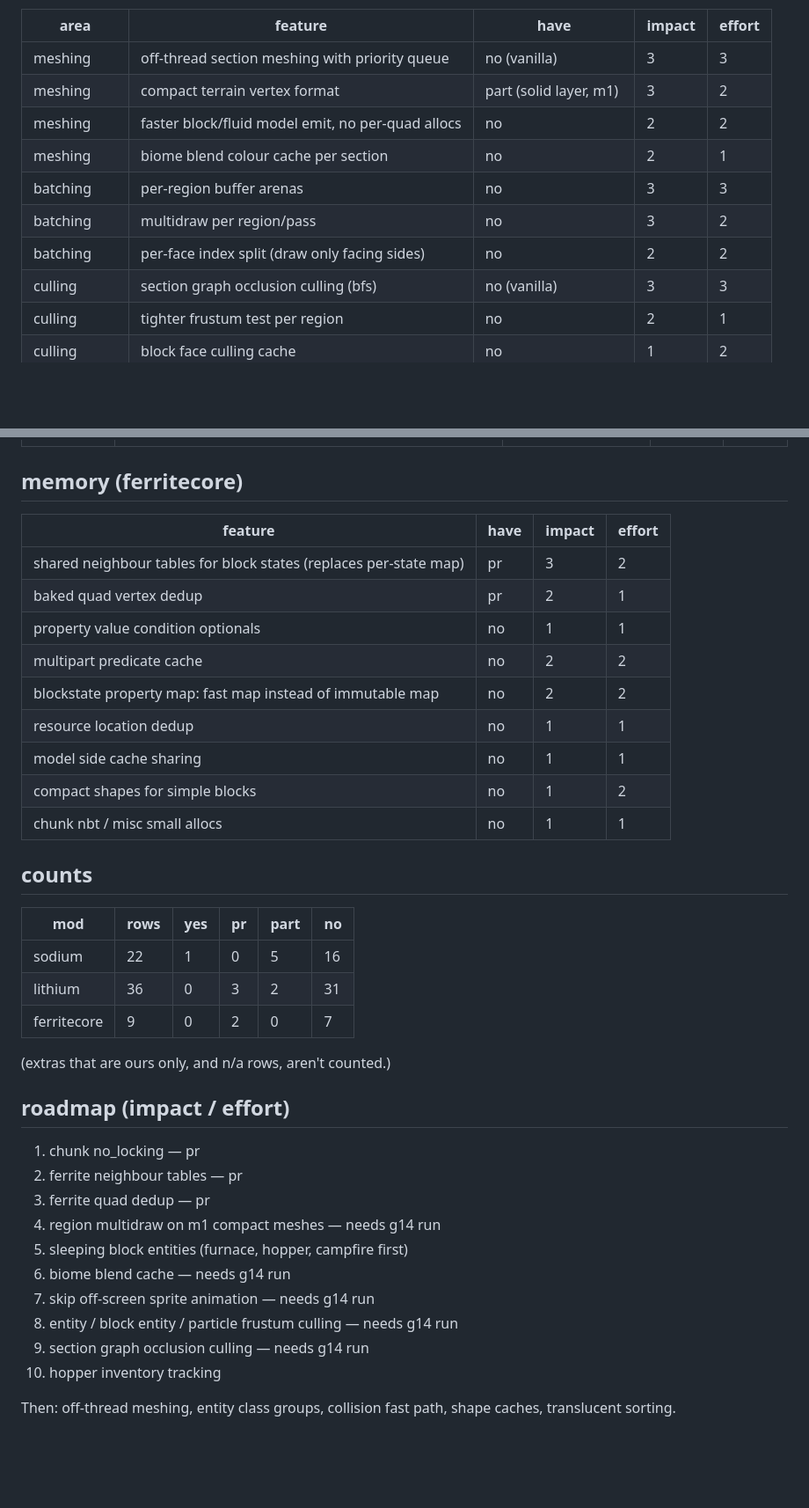
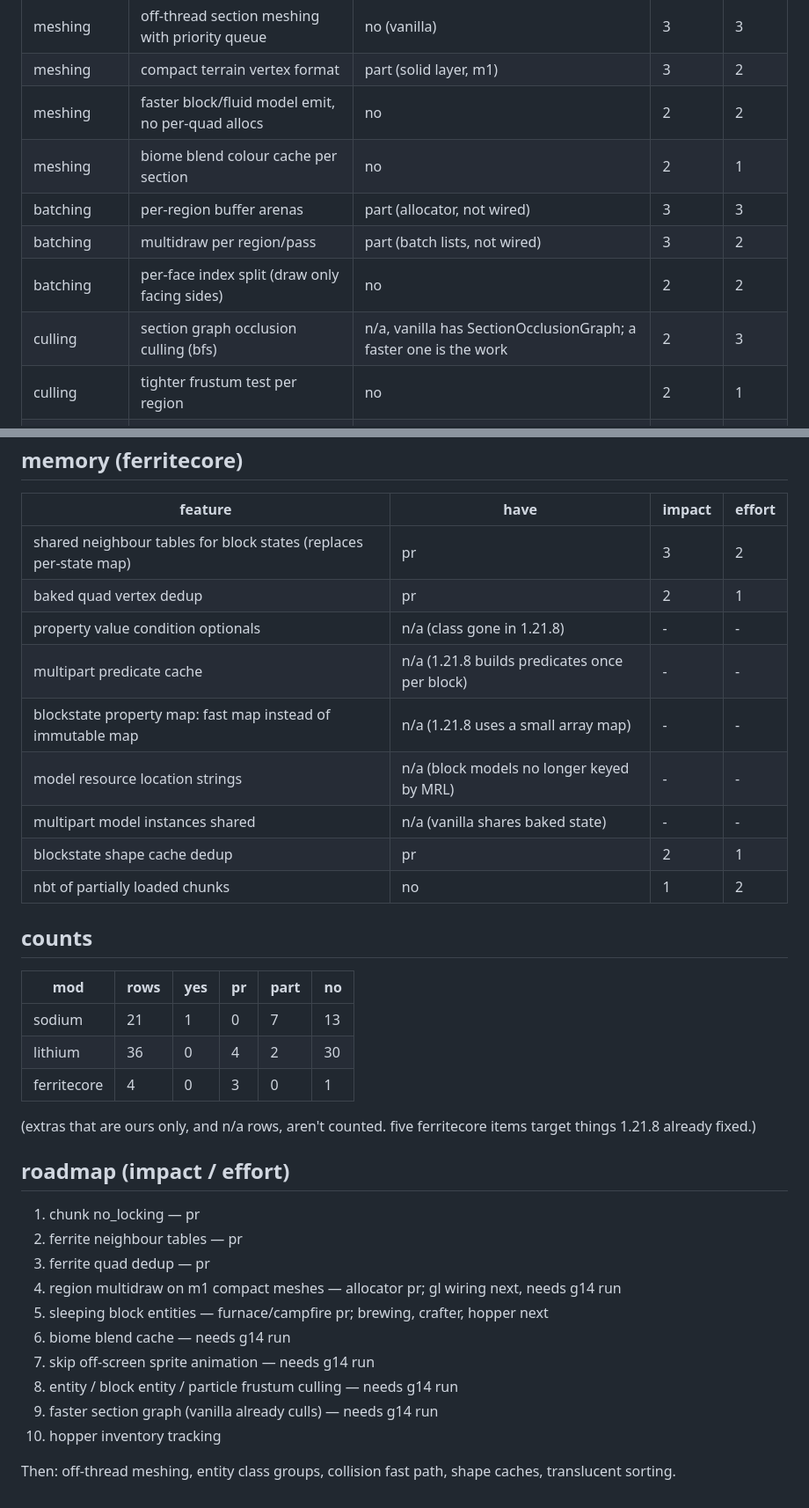
Before and after one commit to ilikemacos/quillcore, a Markdown page: docs/parity.md, 2 parts joined by grey strips. Shown at 88% size. Drawn GitHub-style; blank space fills up the shorter version.

Commit message:
docs: update parity after second batch

```diff
--- a/docs/parity.md
+++ b/docs/parity.md
@@ -15,10 +15,10 @@ impact / effort: 1 (low) to 3 (high).
 | meshing | compact terrain vertex format | part (solid layer, m1) | 3 | 2 |
 | meshing | faster block/fluid model emit, no per-quad allocs | no | 2 | 2 |
 | meshing | biome blend colour cache per section | no | 2 | 1 |
-| batching | per-region buffer arenas | no | 3 | 3 |
-| batching | multidraw per region/pass | no | 3 | 2 |
+| batching | per-region buffer arenas | part (allocator, not wired) | 3 | 3 |
+| batching | multidraw per region/pass | part (batch lists, not wired) | 3 | 2 |
 | batching | per-face index split (draw only facing sides) | no | 2 | 2 |
-| culling | section graph occlusion culling (bfs) | no (vanilla) | 3 | 3 |
+| culling | section graph occlusion culling (bfs) | n/a, vanilla has SectionOcclusionGraph; a faster one is the work | 2 | 3 |
 | culling | tighter frustum test per region | no | 2 | 1 |
 | culling | block face culling cache | no | 1 | 2 |
 | translucency | per-section translucent sorting off-thread | no | 2 | 3 |
@@ -84,35 +84,35 @@ impact / effort: 1 (low) to 3 (high).
 |---|---|---|---|
 | shared neighbour tables for block states (replaces per-state map) | pr | 3 | 2 |
 | baked quad vertex dedup | pr | 2 | 1 |
-| property value condition optionals | no | 1 | 1 |
-| multipart predicate cache | no | 2 | 2 |
-| blockstate property map: fast map instead of immutable map | no | 2 | 2 |
-| resource location dedup | no | 1 | 1 |
-| model side cache sharing | no | 1 | 1 |
-| compact shapes for simple blocks | no | 1 | 2 |
-| chunk nbt / misc small allocs | no | 1 | 1 |
+| property value condition optionals | n/a (class gone in 1.21.8) | - | - |
+| multipart predicate cache | n/a (1.21.8 builds predicates once per block) | - | - |
+| blockstate property map: fast map instead of immutable map | n/a (1.21.8 uses a small array map) | - | - |
+| model resource location strings | n/a (block models no longer keyed by MRL) | - | - |
+| multipart model instances shared | n/a (vanilla shares baked state) | - | - |
+| blockstate shape cache dedup | pr | 2 | 1 |
+| nbt of partially loaded chunks | no | 1 | 2 |
 
 ## counts
 
 | mod | rows | yes | pr | part | no |
 |---|---|---|---|---|---|
-| sodium | 22 | 1 | 0 | 5 | 16 |
-| lithium | 36 | 0 | 3 | 2 | 31 |
-| ferritecore | 9 | 0 | 2 | 0 | 7 |
+| sodium | 21 | 1 | 0 | 7 | 13 |
+| lithium | 36 | 0 | 4 | 2 | 30 |
+| ferritecore | 4 | 0 | 3 | 0 | 1 |
 
-(extras that are ours only, and n/a rows, aren't counted.)
+(extras that are ours only, and n/a rows, aren't counted. five ferritecore items target things 1.21.8 already fixed.)
 
 ## roadmap (impact / effort)
 
 1. chunk no_locking — pr
 2. ferrite neighbour tables — pr
 3. ferrite quad dedup — pr
-4. region multidraw on m1 compact meshes — needs g14 run
-5. sleeping block entities (furnace, hopper, campfire first)
+4. region multidraw on m1 compact meshes — allocator pr; gl wiring next, needs g14 run
+5. sleeping block entities — furnace/campfire pr; brewing, crafter, hopper next
 6. biome blend cache — needs g14 run
 7. skip off-screen sprite animation — needs g14 run
 8. entity / block entity / particle frustum culling — needs g14 run
-9. section graph occlusion culling — needs g14 run
+9. faster section graph (vanilla already culls) — needs g14 run
 10. hopper inventory tracking
 
 Then: off-thread meshing, entity class groups, collision fast path, shape caches, translucent sorting.
```
Also changed, not shown: other parts of docs/parity.md (+1 -1 lines).
